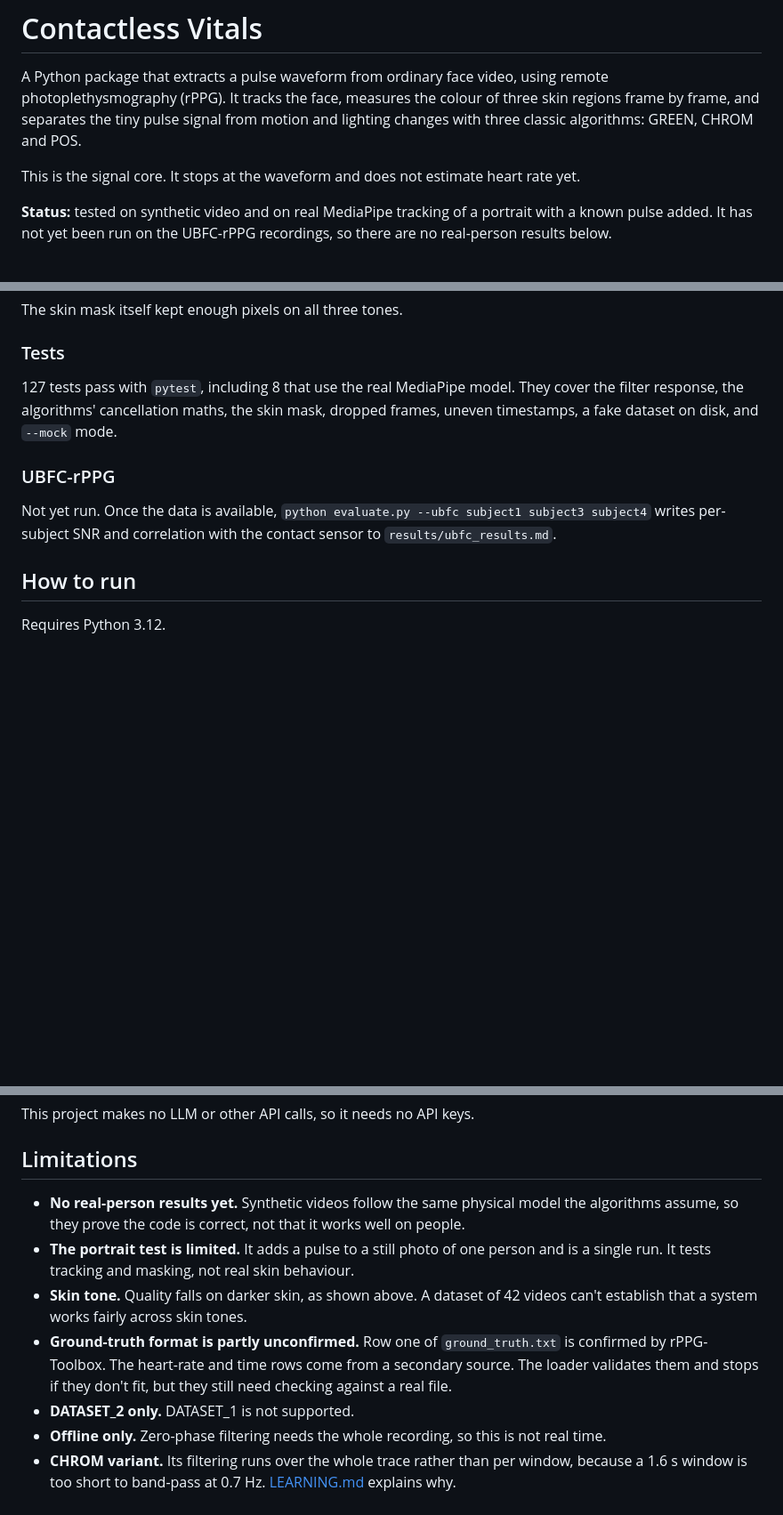
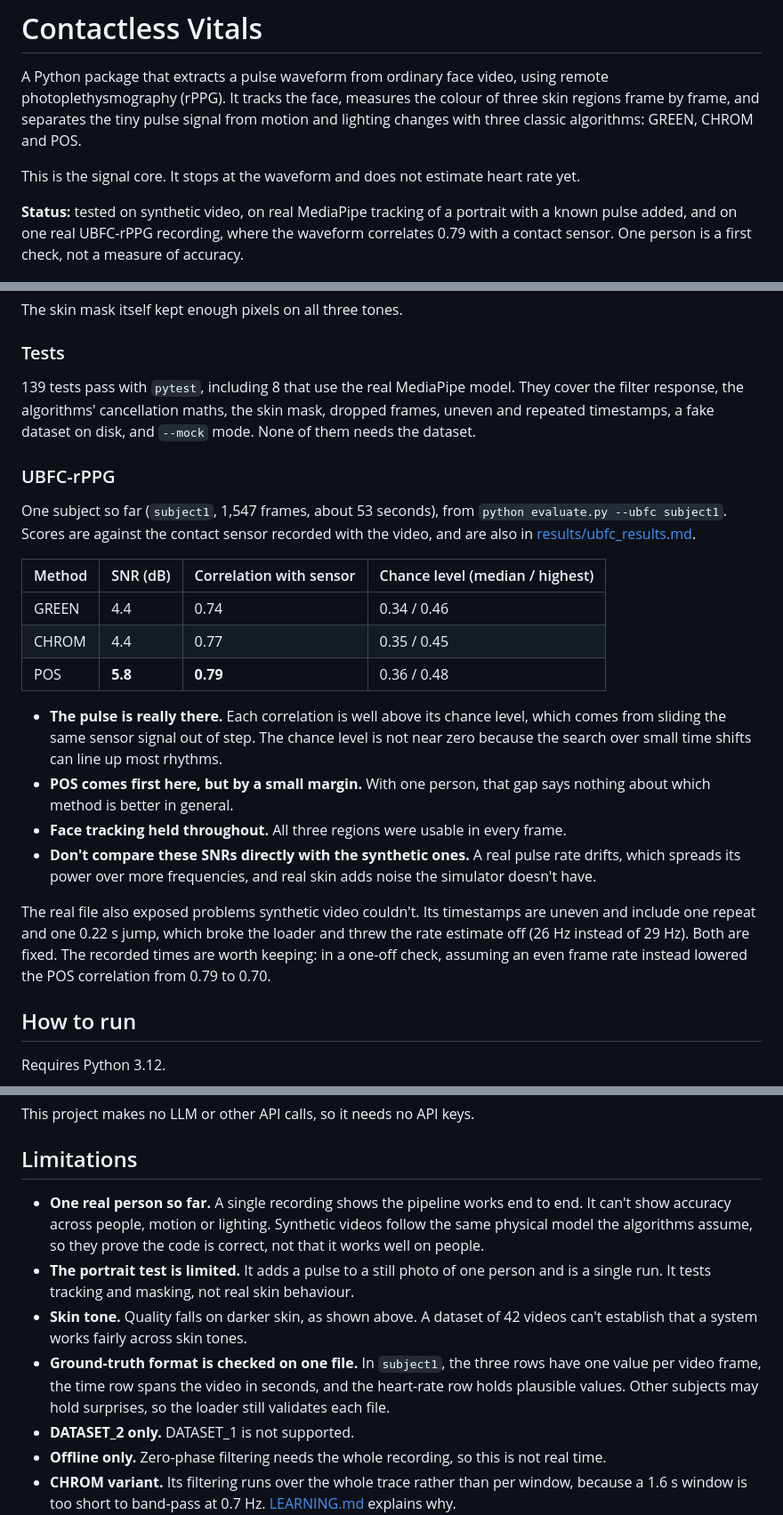
Before and after one commit to arbablatif/contactless-vitals, a Markdown page: README.md, 3 parts joined by grey strips. Shown at 89% size. Drawn GitHub-style; blank space fills up the shorter version.

```diff
--- a/README.md
+++ b/README.md
@@ -4,7 +4,7 @@ A Python package that extracts a pulse waveform from ordinary face video, using
 
 This is the signal core. It stops at the waveform and does not estimate heart rate yet.
 
-**Status:** tested on synthetic video and on real MediaPipe tracking of a portrait with a known pulse added. It has not yet been run on the UBFC-rPPG recordings, so there are no real-person results below.
+**Status:** tested on synthetic video, on real MediaPipe tracking of a portrait with a known pulse added, and on one real UBFC-rPPG recording, where the waveform correlates 0.79 with a contact sensor. One person is a first check, not a measure of accuracy.
 
 ![With brightness flicker inside the pulse band, GREEN follows the flicker while CHROM and POS follow the true pulse](results/figures/waveforms_in_band_brightness.png)
 
@@ -117,11 +117,24 @@ The skin mask itself kept enough pixels on all three tones.
 
 ### Tests
 
-127 tests pass with `pytest`, including 8 that use the real MediaPipe model. They cover the filter response, the algorithms' cancellation maths, the skin mask, dropped frames, uneven timestamps, a fake dataset on disk, and `--mock` mode.
+139 tests pass with `pytest`, including 8 that use the real MediaPipe model. They cover the filter response, the algorithms' cancellation maths, the skin mask, dropped frames, uneven and repeated timestamps, a fake dataset on disk, and `--mock` mode. None of them needs the dataset.
 
 ### UBFC-rPPG
 
-Not yet run. Once the data is available, `python evaluate.py --ubfc subject1 subject3 subject4` writes per-subject SNR and correlation with the contact sensor to `results/ubfc_results.md`.
+One subject so far (`subject1`, 1,547 frames, about 53 seconds), from `python evaluate.py --ubfc subject1`. Scores are against the contact sensor recorded with the video, and are also in [results/ubfc_results.md](results/ubfc_results.md).
+
+| Method | SNR (dB) | Correlation with sensor | Chance level (median / highest) |
+|---|---|---|---|
+| GREEN | 4.4 | 0.74 | 0.34 / 0.46 |
+| CHROM | 4.4 | 0.77 | 0.35 / 0.45 |
+| POS | **5.8** | **0.79** | 0.36 / 0.48 |
+
+- **The pulse is really there.** Each correlation is well above its chance level, which comes from sliding the same sensor signal out of step. The chance level is not near zero because the search over small time shifts can line up most rhythms.
+- **POS comes first here, but by a small margin.** With one person, that gap says nothing about which method is better in general.
+- **Face tracking held throughout.** All three regions were usable in every frame.
+- **Don't compare these SNRs directly with the synthetic ones.** A real pulse rate drifts, which spreads its power over more frequencies, and real skin adds noise the simulator doesn't have.
+
+The real file also exposed problems synthetic video couldn't. Its timestamps are uneven and include one repeat and one 0.22 s jump, which broke the loader and threw the rate estimate off (26 Hz instead of 29 Hz). Both are fixed. The recorded times are worth keeping: in a one-off check, assuming an even frame rate instead lowered the POS correlation from 0.79 to 0.70.
 
 ## How to run
 
@@ -168,10 +181,10 @@ This project makes no LLM or other API calls, so it needs no API keys.
 
 ## Limitations
 
-- **No real-person results yet.** Synthetic videos follow the same physical model the algorithms assume, so they prove the code is correct, not that it works well on people.
+- **One real person so far.** A single recording shows the pipeline works end to end. It can't show accuracy across people, motion or lighting. Synthetic videos follow the same physical model the algorithms assume, so they prove the code is correct, not that it works well on people.
 - **The portrait test is limited.** It adds a pulse to a still photo of one person and is a single run. It tests tracking and masking, not real skin behaviour.
 - **Skin tone.** Quality falls on darker skin, as shown above. A dataset of 42 videos can't establish that a system works fairly across skin tones.
-- **Ground-truth format is partly unconfirmed.** Row one of `ground_truth.txt` is confirmed by rPPG-Toolbox. The heart-rate and time rows come from a secondary source. The loader validates them and stops if they don't fit, but they still need checking against a real file.
+- **Ground-truth format is checked on one file.** In `subject1`, the three rows have one value per video frame, the time row spans the video in seconds, and the heart-rate row holds plausible values. Other subjects may hold surprises, so the loader still validates each file.
 - **DATASET_2 only.** DATASET_1 is not supported.
 - **Offline only.** Zero-phase filtering needs the whole recording, so this is not real time.
 - **CHROM variant.** Its filtering runs over the whole trace rather than per window, because a 1.6 s window is too short to band-pass at 0.7 Hz. [LEARNING.md](LEARNING.md) explains why.
```
Also changed, not shown: other parts of README.md (+13 -13 lines), LEARNING.md (+8 -3 lines), results/synthetic_results.md (+15 -15 lines), results/ubfc_results.md (added, +8 -0 lines), results/figures/snr_by_scenario.png, 9 other files.
